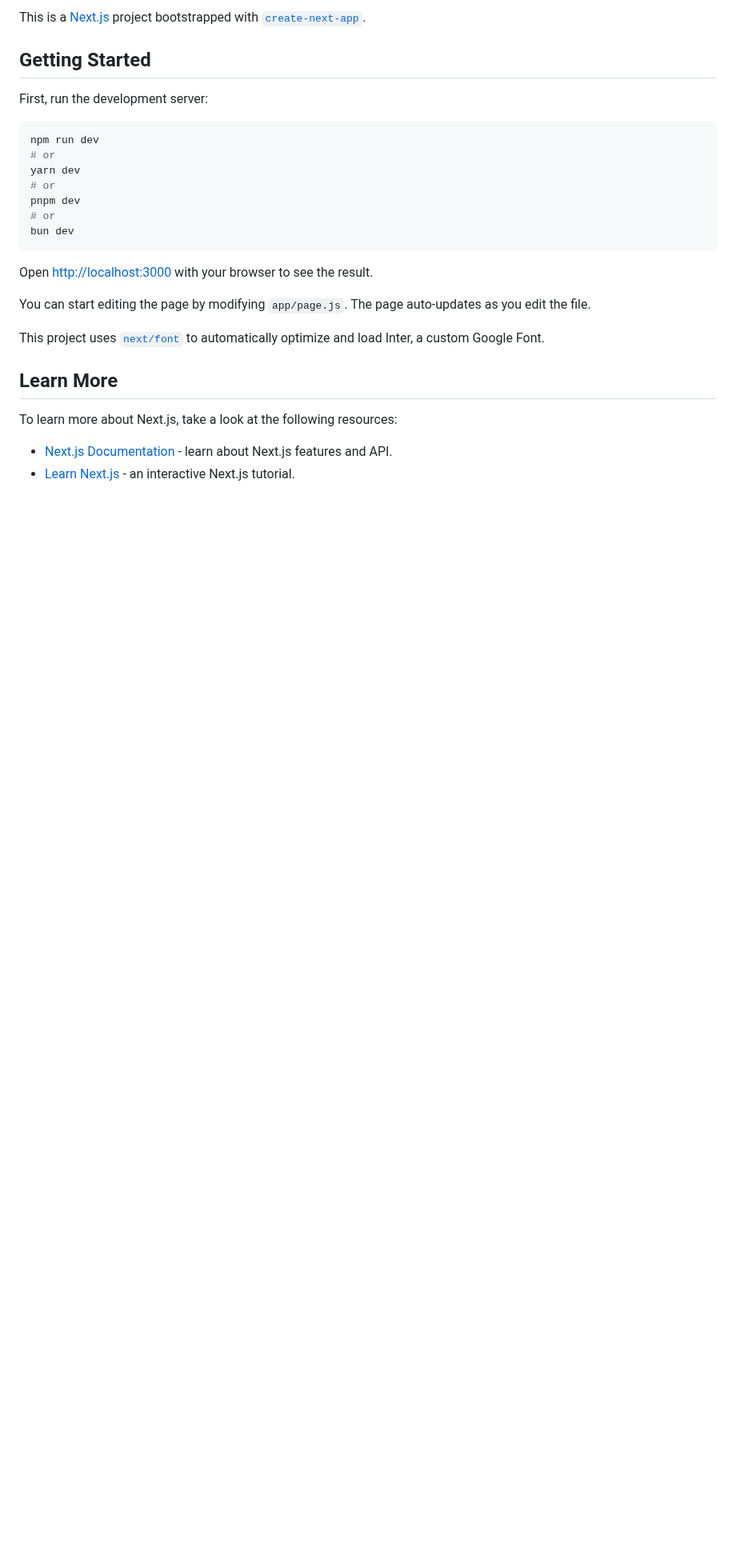
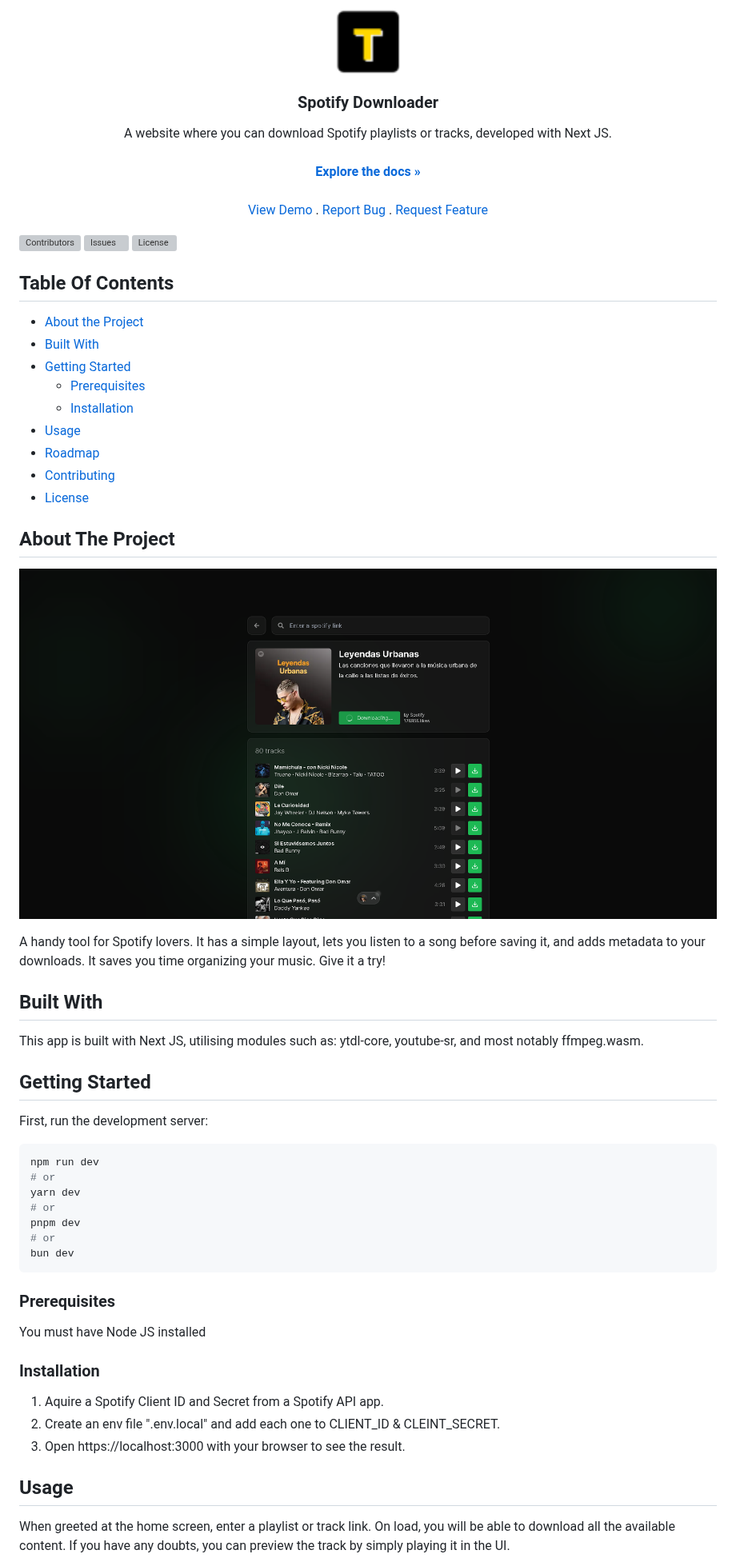
Before and after one commit to jtayped/spotify-downloader, a Markdown page: README.md, the part around one of its changes. Shown at 80% size. Drawn GitHub-style; pictures changed too: images/logo.png (added), images/main.png (added); blank space fills up the shorter version; grey boxes are pictures that could not be loaded.

````diff
--- a/README.md
+++ b/README.md
@@ -1,10 +1,55 @@
-This is a [Next.js](https://nextjs.org/) project bootstrapped with [`create-next-app`](https://github.com/vercel/next.js/tree/canary/packages/create-next-app).
+<br/>
+<p align="center">
+  <a href="https://github.com/jtayped/spotify-downloader">
+    <img src="images/logo.png" alt="Logo" width="80" height="80">
+  </a>
+
+  <h3 align="center">Spotify Downloader</h3>
+
+  <p align="center">
+    A website where you can download Spotify playlists or tracks, developed with Next JS.
+    <br/>
+    <br/>
+    <a href="https://github.com/jtayped/spotify-downloader"><strong>Explore the docs »</strong></a>
+    <br/>
+    <br/>
+    <a href="https://github.com/jtayped/spotify-downloader">View Demo</a>
+    .
+    <a href="https://github.com/jtayped/spotify-downloader/issues">Report Bug</a>
+    .
+    <a href="https://github.com/jtayped/spotify-downloader/issues">Request Feature</a>
+  </p>
+</p>
+
+![Contributors](https://img.shields.io/github/contributors/jtayped/spotify-downloader?color=dark-green) ![Issues](https://img.shields.io/github/issues/jtayped/spotify-downloader) ![License](https://img.shields.io/github/license/jtayped/spotify-downloader)
+
+## Table Of Contents
+
+* [About the Project](#about-the-project)
+* [Built With](#built-with)
+* [Getting Started](#getting-started)
+  * [Prerequisites](#prerequisites)
+  * [Installation](#installation)
+* [Usage](#usage)
+* [Roadmap](#roadmap)
+* [Contributing](#contributing)
+* [License](#license)
+
+## About The Project
+
+![Screen Shot](images/main.png)
+
+A handy tool for Spotify lovers. It has a simple layout, lets you listen to a song before saving it, and adds metadata to your downloads. It saves you time organizing your music. Give it a try!
+
+## Built With
+
+This app is built with Next JS, utilising modules such as: ytdl-core, youtube-sr, and most notably ffmpeg.wasm.
 
 ## Getting Started
 
 First, run the development server:
 
-```bash
+```sh
 npm run dev
 # or
 yarn dev
@@ -14,16 +59,17 @@ pnpm dev
 bun dev
 ```
 
-Open [http://localhost:3000](http://localhost:3000) with your browser to see the result.
+### Prerequisites
 
-You can start editing the page by modifying `app/page.js`. The page auto-updates as you edit the file.
+You must have Node JS installed
 
-This project uses [`next/font`](https://nextjs.org/docs/basic-features/font-optimization) to automatically optimize and load Inter, a custom Google Font.
+### Installation
 
-## Learn More
+1. Aquire a Spotify Client ID and Secret from a Spotify API app.
+2. Create an env file ".env.local" and add each one to CLIENT_ID & CLEINT_SECRET.
+3. Open https://localhost:3000 with your browser to see the result.
 
-To learn more about Next.js, take a look at the following resources:
+## Usage
 
-- [Next.js Documentation](https://nextjs.org/docs) - learn about Next.js features and API.
-- [Learn Next.js](https://nextjs.org/learn) - an interactive Next.js tutorial.
+When greeted at the home screen, enter a playlist or track link. On load, you will be able to download all the available content. If you have any doubts, you can preview the track by simply playing it in the UI.
 
````
Also changed, not shown: other parts of README.md (+20 -4 lines).
